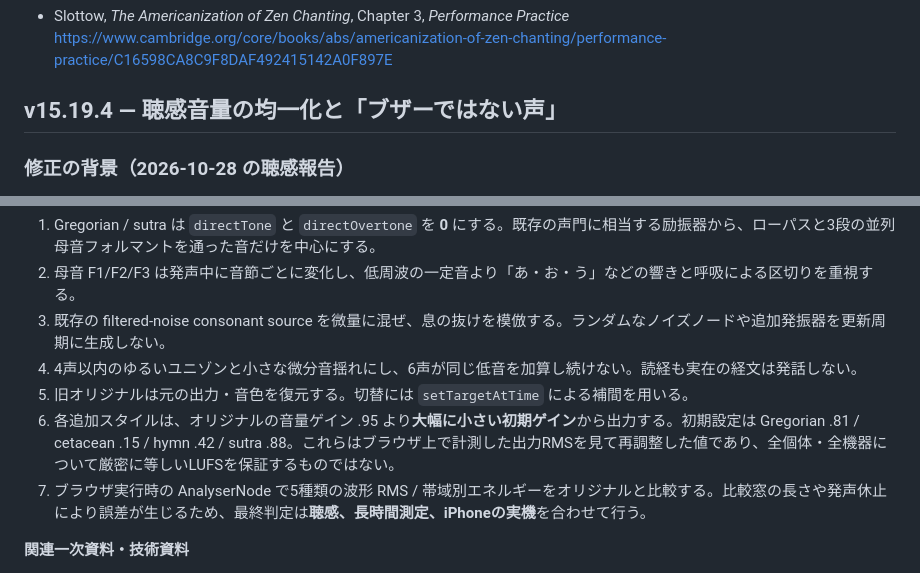
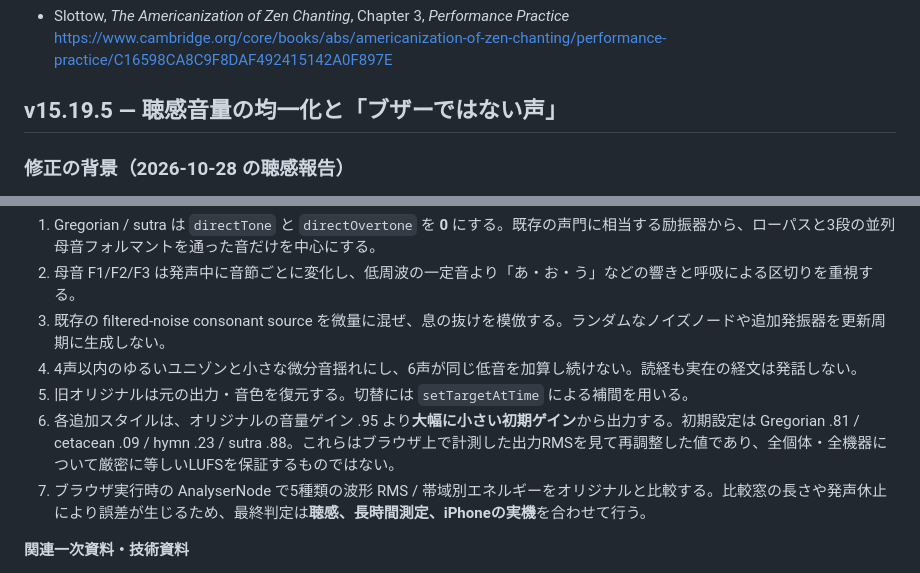
Before and after one commit to furuinu/morphospace, a Markdown page: docs/voice-styles-spec.md, 2 parts joined by grey strips. Rendered like a GitHub page.

Commit message:
docs(audio): record 3s active-RMS balance adjustment

```diff
--- a/docs/voice-styles-spec.md
+++ b/docs/voice-styles-spec.md
@@ -73,7 +73,7 @@
 典拠:
 - Slottow, *The Americanization of Zen Chanting*, Chapter 3, *Performance Practice* https://www.cambridge.org/core/books/abs/americanization-of-zen-chanting/performance-practice/C16598CA8C9F8DAF492415142A0F897E
 
-## v15.19.4 — 聴感音量の均一化と「ブザーではない声」
+## v15.19.5 — 聴感音量の均一化と「ブザーではない声」
 
 ### 修正の背景（2026-10-28 の聴感報告）
 
@@ -92,7 +92,7 @@
 3. 既存の filtered-noise consonant source を微量に混ぜ、息の抜けを模倣する。ランダムなノイズノードや追加発振器を更新周期に生成しない。
 4. 4声以内のゆるいユニゾンと小さな微分音揺れにし、6声が同じ低音を加算し続けない。読経も実在の経文は発話しない。
 5. 旧オリジナルは元の出力・音色を復元する。切替には `setTargetAtTime` による補間を用いる。
-6. 各追加スタイルは、オリジナルの音量ゲイン .95 より**大幅に小さい初期ゲイン**から出力する。初期設定は Gregorian .81 / cetacean .15 / hymn .42 / sutra .88。これらはブラウザ上で計測した出力RMSを見て再調整した値であり、全個体・全機器について厳密に等しいLUFSを保証するものではない。
+6. 各追加スタイルは、オリジナルの音量ゲイン .95 より**大幅に小さい初期ゲイン**から出力する。初期設定は Gregorian .81 / cetacean .09 / hymn .23 / sutra .88。これらはブラウザ上で計測した出力RMSを見て再調整した値であり、全個体・全機器について厳密に等しいLUFSを保証するものではない。
 7. ブラウザ実行時の AnalyserNode で5種類の波形 RMS / 帯域別エネルギーをオリジナルと比較する。比較窓の長さや発声休止により誤差が生じるため、最終判定は**聴感、長時間測定、iPhoneの実機**を合わせて行う。
 
 **関連一次資料・技術資料**
```
Also changed, not shown: other parts of docs/voice-styles-spec.md (+1 -1 lines).
